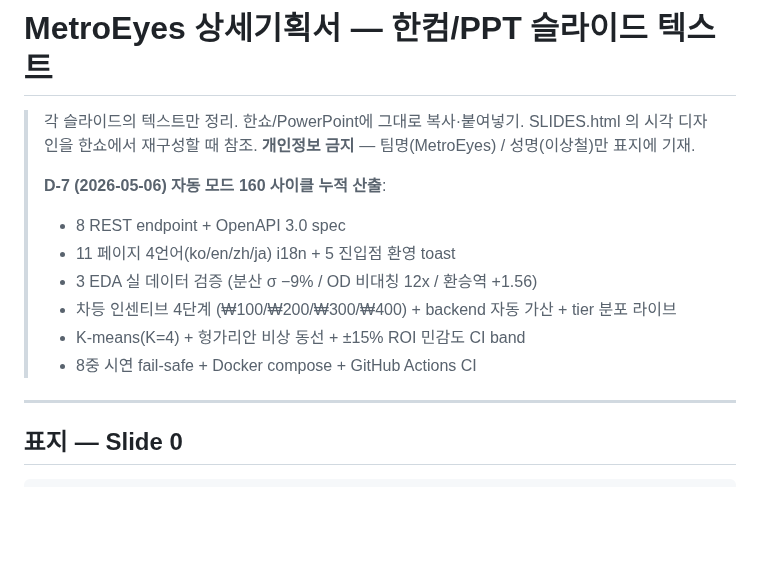
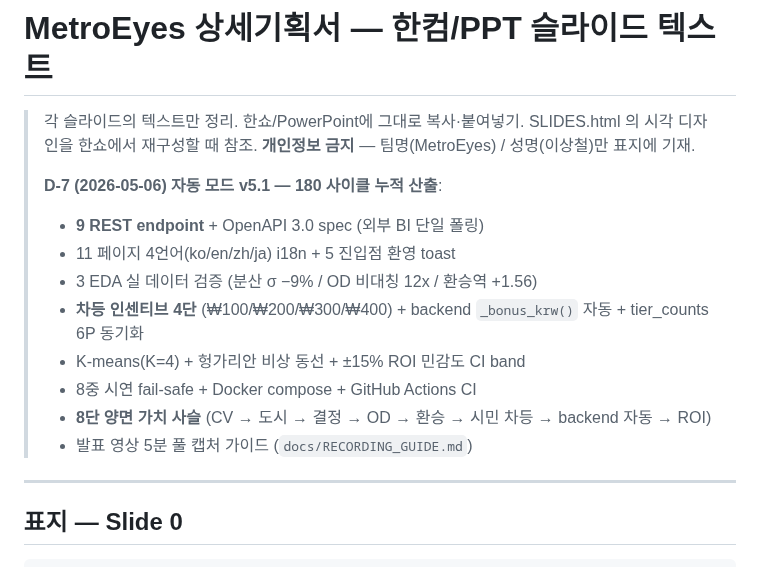
Before and after one commit to leelang7/MetroEyes, a Markdown page: docs/SLIDES_DECK.md, the part around the change. Rendered like a GitHub page; blank space fills up the shorter version.

Commit message:
docs: SLIDES_DECK 헤더 v5.1 180 사이클 갱신 (9 endpoint + 8단 가치사슬 + 영상 가이드)

```diff
--- a/docs/SLIDES_DECK.md
+++ b/docs/SLIDES_DECK.md
@@ -3,13 +3,15 @@
 > SLIDES.html 의 시각 디자인을 한쇼에서 재구성할 때 참조.
 > **개인정보 금지** — 팀명(MetroEyes) / 성명(이상철)만 표지에 기재.
 >
-> **D-7 (2026-05-06) 자동 모드 160 사이클 누적 산출**:
-> - 8 REST endpoint + OpenAPI 3.0 spec
+> **D-7 (2026-05-06) 자동 모드 v5.1 — 180 사이클 누적 산출**:
+> - **9 REST endpoint** + OpenAPI 3.0 spec (외부 BI 단일 폴링)
 > - 11 페이지 4언어(ko/en/zh/ja) i18n + 5 진입점 환영 toast
 > - 3 EDA 실 데이터 검증 (분산 σ −9% / OD 비대칭 12x / 환승역 +1.56)
-> - 차등 인센티브 4단계 (₩100/₩200/₩300/₩400) + backend 자동 가산 + tier 분포 라이브
+> - **차등 인센티브 4단** (₩100/₩200/₩300/₩400) + backend `_bonus_krw()` 자동 + tier_counts 6P 동기화
 > - K-means(K=4) + 헝가리안 비상 동선 + ±15% ROI 민감도 CI band
 > - 8중 시연 fail-safe + Docker compose + GitHub Actions CI
+> - **8단 양면 가치 사슬** (CV → 도시 → 결정 → OD → 환승 → 시민 차등 → backend 자동 → ROI)
+> - 발표 영상 5분 풀 캡처 가이드 (`docs/RECORDING_GUIDE.md`)
 
 ---
 
```
